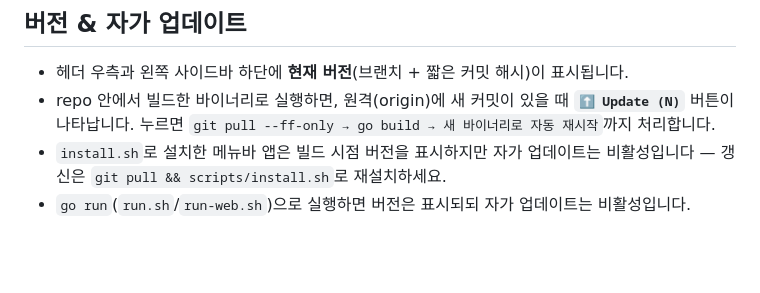
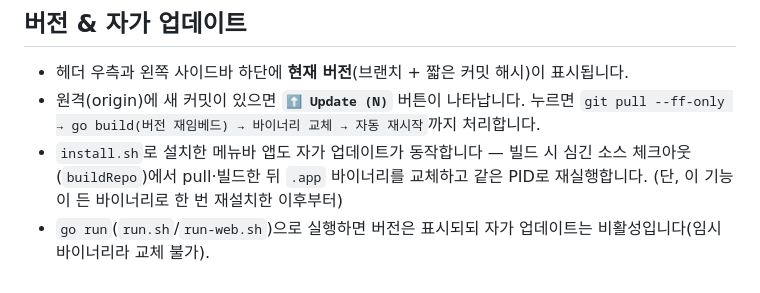
Before and after one commit to neo2544/mdviewer, a Markdown page: README.md, the part around the change. Rendered like a GitHub page; blank space fills up the shorter version.

Commit message:
docs: note that the installed .app self-updates too
Co-Authored-By: Claude Opus 4.8 (1M context) <noreply@anthropic.com>

```diff
--- a/README.md
+++ b/README.md
@@ -153,6 +153,6 @@ scripts/uninstall.sh                                   # 제거
 ## 버전 & 자가 업데이트
 
 - 헤더 우측과 왼쪽 사이드바 하단에 **현재 버전**(브랜치 + 짧은 커밋 해시)이 표시됩니다.
-- repo 안에서 빌드한 바이너리로 실행하면, 원격(origin)에 새 커밋이 있을 때 **`⬆ Update (N)`** 버튼이 나타납니다. 누르면 `git pull --ff-only → go build → 새 바이너리로 자동 재시작`까지 처리합니다.
-- `install.sh`로 설치한 메뉴바 앱은 빌드 시점 버전을 표시하지만 자가 업데이트는 비활성입니다 — 갱신은 `git pull && scripts/install.sh`로 재설치하세요.
-- `go run`(`run.sh`/`run-web.sh`)으로 실행하면 버전은 표시되되 자가 업데이트는 비활성입니다.
+- 원격(origin)에 새 커밋이 있으면 **`⬆ Update (N)`** 버튼이 나타납니다. 누르면 `git pull --ff-only → go build(버전 재임베드) → 바이너리 교체 → 자동 재시작`까지 처리합니다.
+- `install.sh`로 설치한 메뉴바 앱도 자가 업데이트가 동작합니다 — 빌드 시 심긴 소스 체크아웃(`buildRepo`)에서 pull·빌드한 뒤 `.app` 바이너리를 교체하고 같은 PID로 재실행합니다. (단, 이 기능이 든 바이너리로 한 번 재설치한 이후부터)
+- `go run`(`run.sh`/`run-web.sh`)으로 실행하면 버전은 표시되되 자가 업데이트는 비활성입니다(임시 바이너리라 교체 불가).
```
